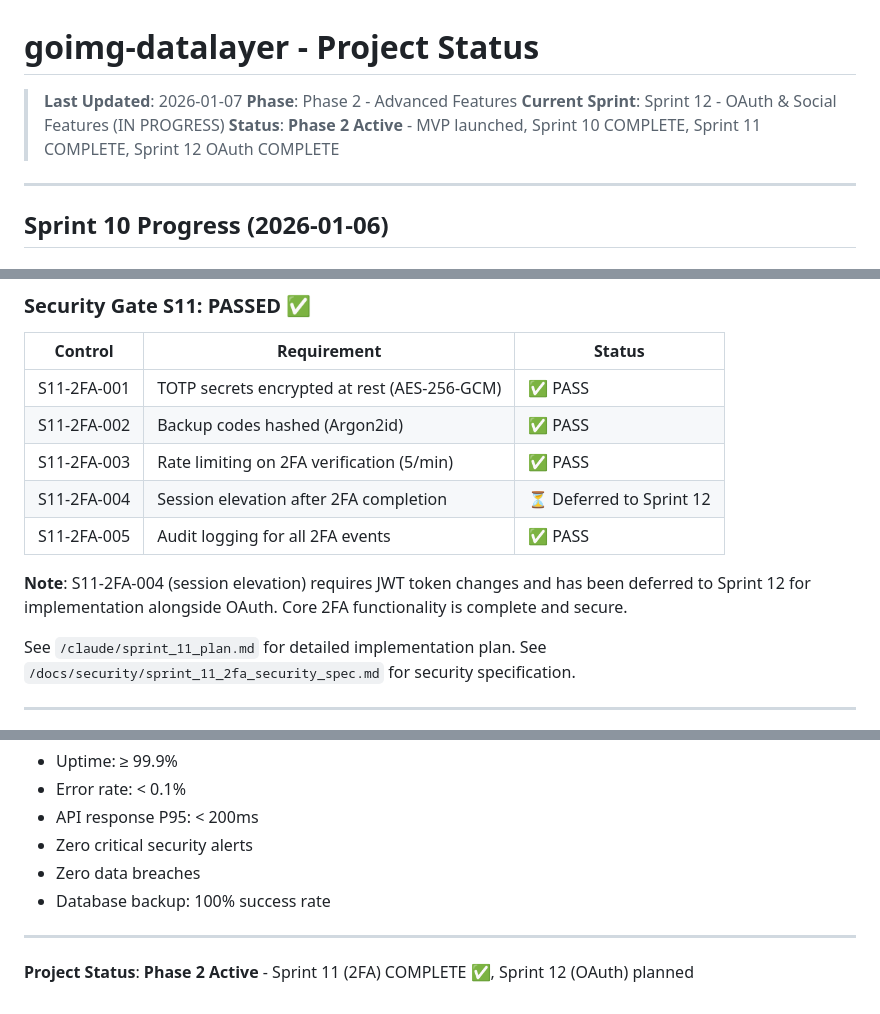
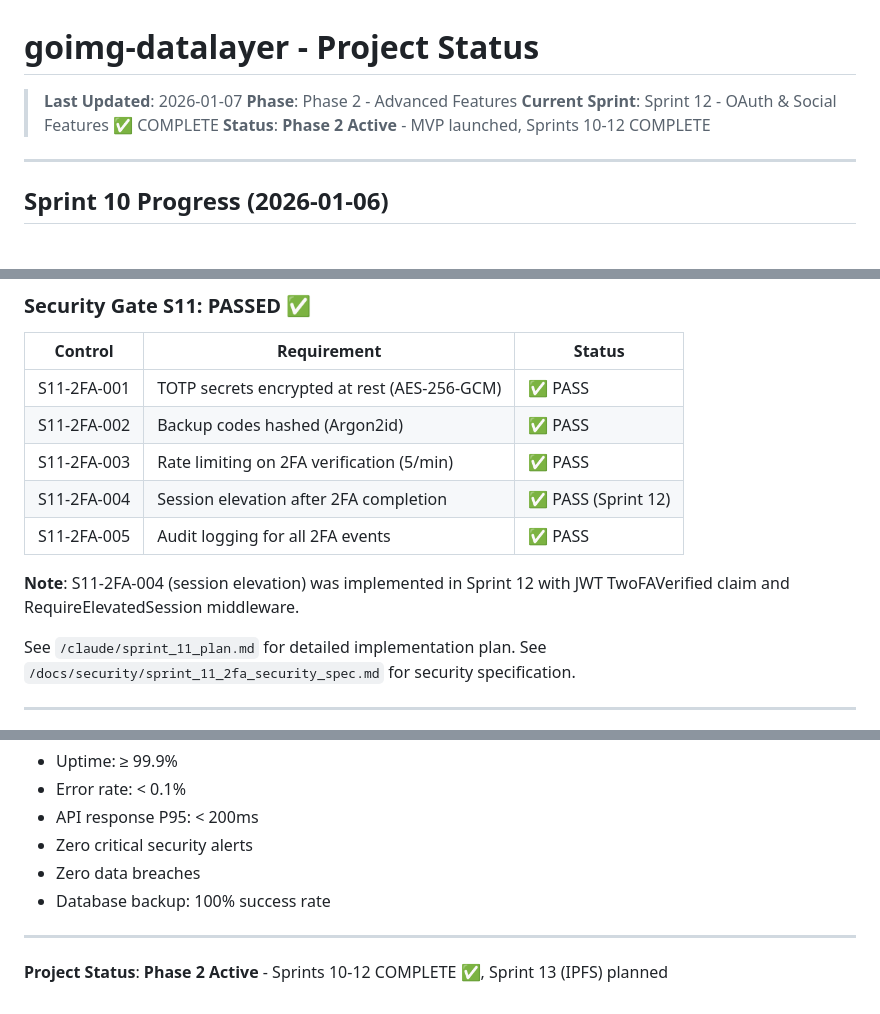
Before and after one commit to yegamble/goimg-datalayer, a Markdown page: claude/NEXT_STEPS.md, 3 parts joined by grey strips. Rendered like a GitHub page.

```diff
--- a/claude/NEXT_STEPS.md
+++ b/claude/NEXT_STEPS.md
@@ -2,8 +2,8 @@
 
 > **Last Updated**: 2026-01-07
 > **Phase**: Phase 2 - Advanced Features
-> **Current Sprint**: Sprint 12 - OAuth & Social Features (IN PROGRESS)
-> **Status**: **Phase 2 Active** - MVP launched, Sprint 10 COMPLETE, Sprint 11 COMPLETE, Sprint 12 OAuth COMPLETE
+> **Current Sprint**: Sprint 12 - OAuth & Social Features ✅ COMPLETE
+> **Status**: **Phase 2 Active** - MVP launched, Sprints 10-12 COMPLETE
 
 ---
 
@@ -324,10 +326,10 @@ Features deferred to Phase 2:
 | S11-2FA-001 | TOTP secrets encrypted at rest (AES-256-GCM) | ✅ PASS |
 | S11-2FA-002 | Backup codes hashed (Argon2id) | ✅ PASS |
 | S11-2FA-003 | Rate limiting on 2FA verification (5/min) | ✅ PASS |
-| S11-2FA-004 | Session elevation after 2FA completion | ⏳ Deferred to Sprint 12 |
+| S11-2FA-004 | Session elevation after 2FA completion | ✅ PASS (Sprint 12) |
 | S11-2FA-005 | Audit logging for all 2FA events | ✅ PASS |
 
-**Note**: S11-2FA-004 (session elevation) requires JWT token changes and has been deferred to Sprint 12 for implementation alongside OAuth. Core 2FA functionality is complete and secure.
+**Note**: S11-2FA-004 (session elevation) was implemented in Sprint 12 with JWT TwoFAVerified claim and RequireElevatedSession middleware.
 
 See `/claude/sprint_11_plan.md` for detailed implementation plan.
 See `/docs/security/sprint_11_2fa_security_spec.md` for security specification.
@@ -365,4 +367,4 @@ See `/docs/security/sprint_11_2fa_security_spec.md` for security specification.
 
 ---
 
-**Project Status**: **Phase 2 Active** - Sprint 11 (2FA) COMPLETE ✅, Sprint 12 (OAuth) planned
+**Project Status**: **Phase 2 Active** - Sprints 10-12 COMPLETE ✅, Sprint 13 (IPFS) planned
```
Also changed, not shown: other parts of claude/NEXT_STEPS.md (+19 -17 lines), README.md (+19 -20 lines).
